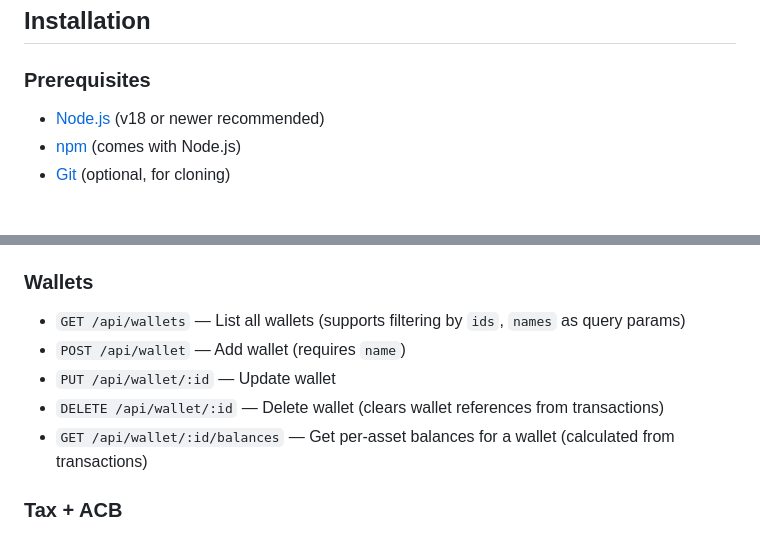
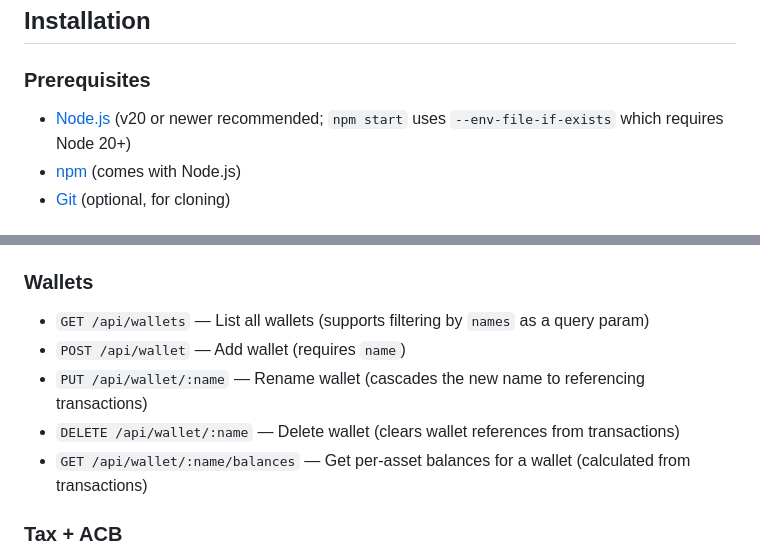
Before and after one commit to RickMConstantine/Crypto-Portfolio-ACB-Tracker, a Markdown page: README.md, 2 parts joined by grey strips. Drawn GitHub-style.

Commit message:
docs: Bump recommended Node version to 20 and update wallet API paths

```diff
--- a/README.md
+++ b/README.md
@@ -34,7 +34,7 @@ This app was developed with the assistance of [GitHub Copilot](https://github.co
 
 ### Prerequisites
 
-- [Node.js](https://nodejs.org/) (v18 or newer recommended)
+- [Node.js](https://nodejs.org/) (v20 or newer recommended; `npm start` uses `--env-file-if-exists` which requires Node 20+)
 - [npm](https://www.npmjs.com/) (comes with Node.js)
 - [Git](https://git-scm.com/) (optional, for cloning)
 
@@ -119,11 +119,11 @@ This app was developed with the assistance of [GitHub Copilot](https://github.co
 - `GET /api/transaction-types` — List all transaction types
 
 ### Wallets
-- `GET /api/wallets` — List all wallets (supports filtering by `ids`, `names` as query params)
+- `GET /api/wallets` — List all wallets (supports filtering by `names` as a query param)
 - `POST /api/wallet` — Add wallet (requires `name`)
-- `PUT /api/wallet/:id` — Update wallet
-- `DELETE /api/wallet/:id` — Delete wallet (clears wallet references from transactions)
-- `GET /api/wallet/:id/balances` — Get per-asset balances for a wallet (calculated from transactions)
+- `PUT /api/wallet/:name` — Rename wallet (cascades the new name to referencing transactions)
+- `DELETE /api/wallet/:name` — Delete wallet (clears wallet references from transactions)
+- `GET /api/wallet/:name/balances` — Get per-asset balances for a wallet (calculated from transactions)
 
 ### Tax + ACB
 - `GET /api/acb` — Get proceeds, costs, outlays, ACB, and superficial loss for all assets (yearly and total breakdown)
```
